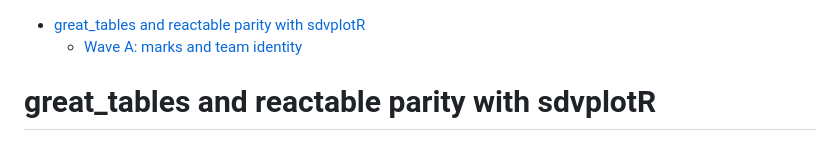
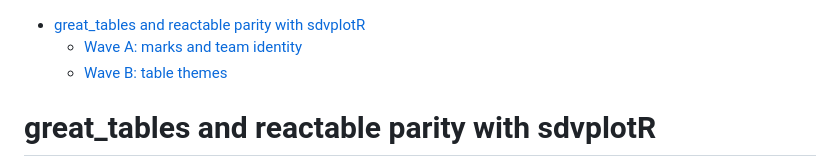
Before and after one commit to sportsdataverse/sdvplot, a Markdown page: docs/PARITY_TABLES.md, the part around the change. Rendered like a GitHub page.

```diff
--- a/docs/PARITY_TABLES.md
+++ b/docs/PARITY_TABLES.md
@@ -3,6 +3,7 @@
 
 - [great_tables and reactable parity with sdvplotR](#great_tables-and-reactable-parity-with-sdvplotr)
   - [Wave A: marks and team identity](#wave-a-marks-and-team-identity)
+  - [Wave B: table themes](#wave-b-table-themes)
 
 <!-- END doctoc generated TOC please keep comment here to allow auto update -->
 
```
Also changed, not shown: CHANGELOG.md (+1 -0 lines), 1 other file.
